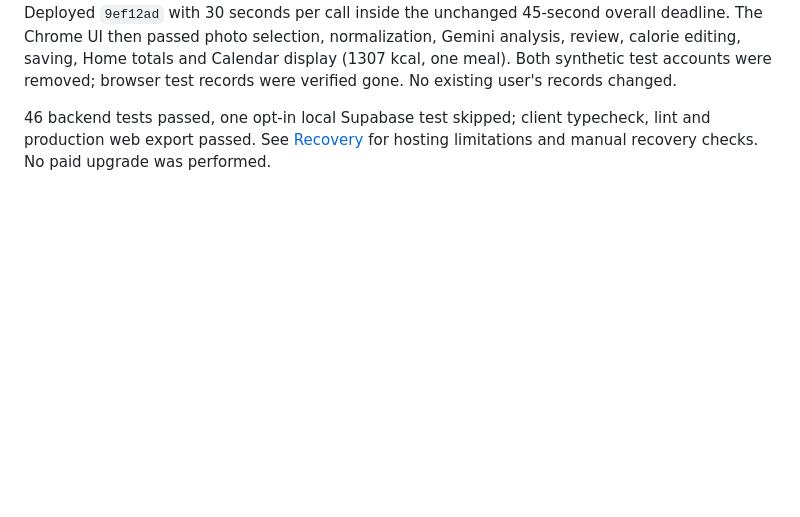
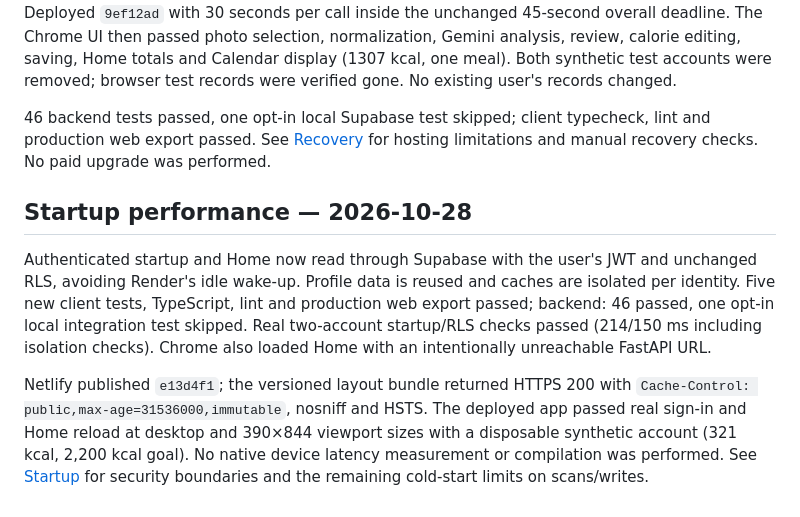
Before and after one commit to j0shuasalinas/MacroLens, a Markdown page: docs/VERIFICATION.md, the part around the change. GitHub-like rendering; blank space fills up the shorter version.

Commit message:
docs: record deployed startup and isolation checks

```diff
--- a/docs/VERIFICATION.md
+++ b/docs/VERIFICATION.md
@@ -161,3 +161,19 @@ were verified gone. No existing user's records changed.
 46 backend tests passed, one opt-in local Supabase test skipped; client typecheck,
 lint and production web export passed. See [Recovery](RECOVERY.md) for hosting
 limitations and manual recovery checks. No paid upgrade was performed.
+
+## Startup performance — 2026-10-28
+
+Authenticated startup and Home now read through Supabase with the user's JWT and
+unchanged RLS, avoiding Render's idle wake-up. Profile data is reused and caches
+are isolated per identity. Five new client tests, TypeScript, lint and production
+web export passed; backend: 46 passed, one opt-in local integration test skipped.
+Real two-account startup/RLS checks passed (214/150 ms including isolation checks).
+Chrome also loaded Home with an intentionally unreachable FastAPI URL.
+
+Netlify published `e13d4f1`; the versioned layout bundle returned HTTPS 200 with
+`Cache-Control: public,max-age=31536000,immutable`, nosniff and HSTS. The deployed
+app passed real sign-in and Home reload at desktop and 390×844 viewport sizes with
+a disposable synthetic account (321 kcal, 2,200 kcal goal). No native device
+latency measurement or compilation was performed. See [Startup](STARTUP.md) for
+security boundaries and the remaining cold-start limits on scans/writes.
```
